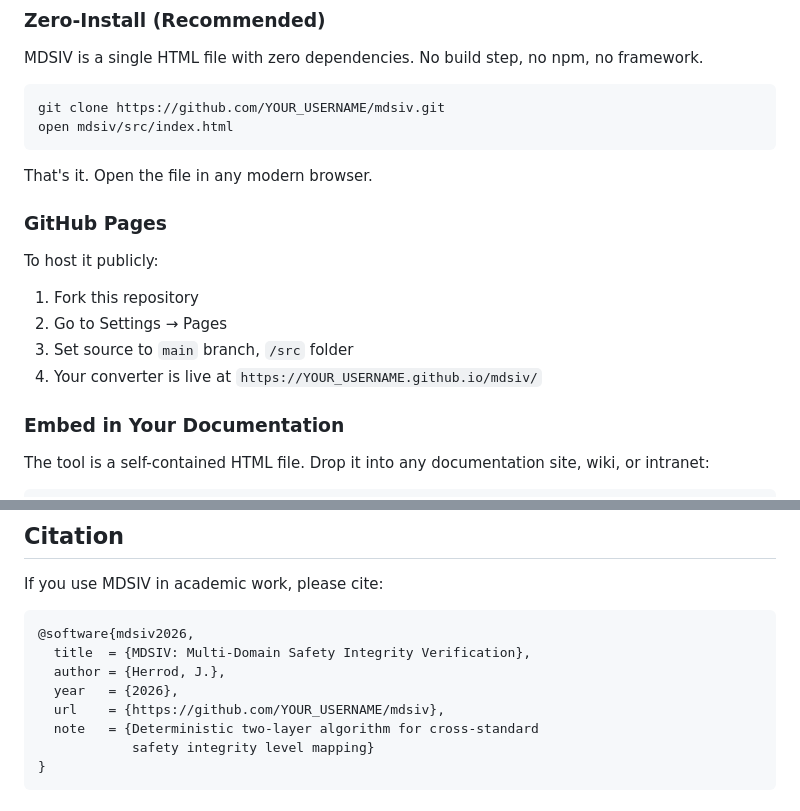
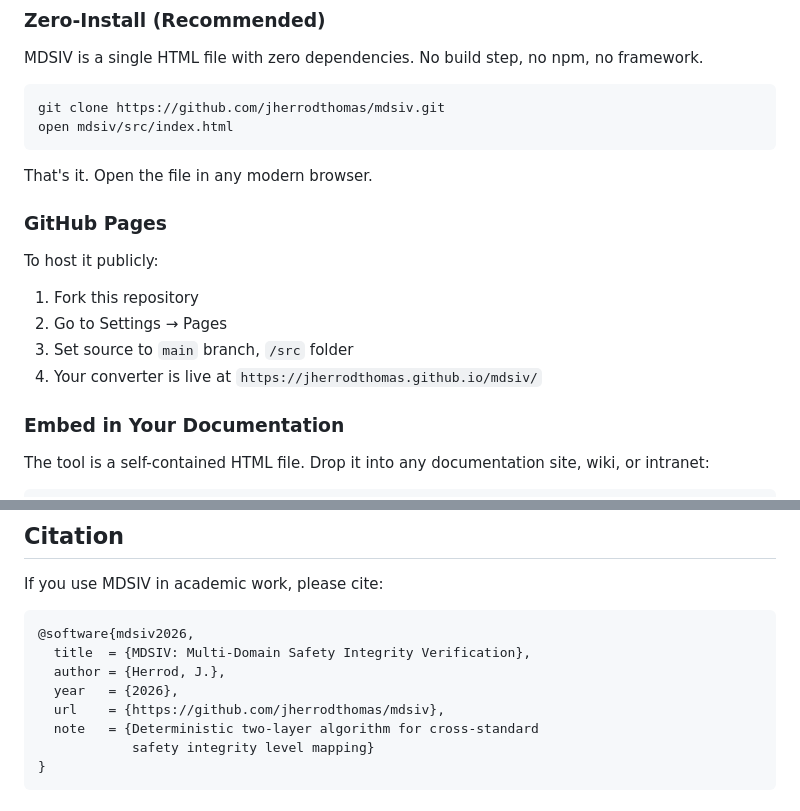
Before and after one commit to jherrodthomas/ASIL-SIL-PL-DAL-CROSS-MAPPING-ALGO, a Markdown page: README.md, 2 parts joined by grey strips. GitHub-like rendering.

````diff
--- a/README.md
+++ b/README.md
@@ -94,7 +94,7 @@ When Layer 1 ≠ Layer 2, the algorithm reports a gap: the source level addresse
 MDSIV is a single HTML file with zero dependencies. No build step, no npm, no framework.
 
 ```bash
-git clone https://github.com/YOUR_USERNAME/mdsiv.git
+git clone https://github.com/jherrodthomas/mdsiv.git
 open mdsiv/src/index.html
 ```
 
@@ -107,7 +107,7 @@ To host it publicly:
 1. Fork this repository
 2. Go to Settings → Pages
 3. Set source to `main` branch, `/src` folder
-4. Your converter is live at `https://YOUR_USERNAME.github.io/mdsiv/`
+4. Your converter is live at `https://jherrodthomas.github.io/mdsiv/`
 
 ### Embed in Your Documentation
 
@@ -247,7 +247,7 @@ If you use MDSIV in academic work, please cite:
   title  = {MDSIV: Multi-Domain Safety Integrity Verification},
   author = {Herrod, J.},
   year   = {2026},
-  url    = {https://github.com/YOUR_USERNAME/mdsiv},
+  url    = {https://github.com/jherrodthomas/mdsiv},
   note   = {Deterministic two-layer algorithm for cross-standard
             safety integrity level mapping}
 }
````
